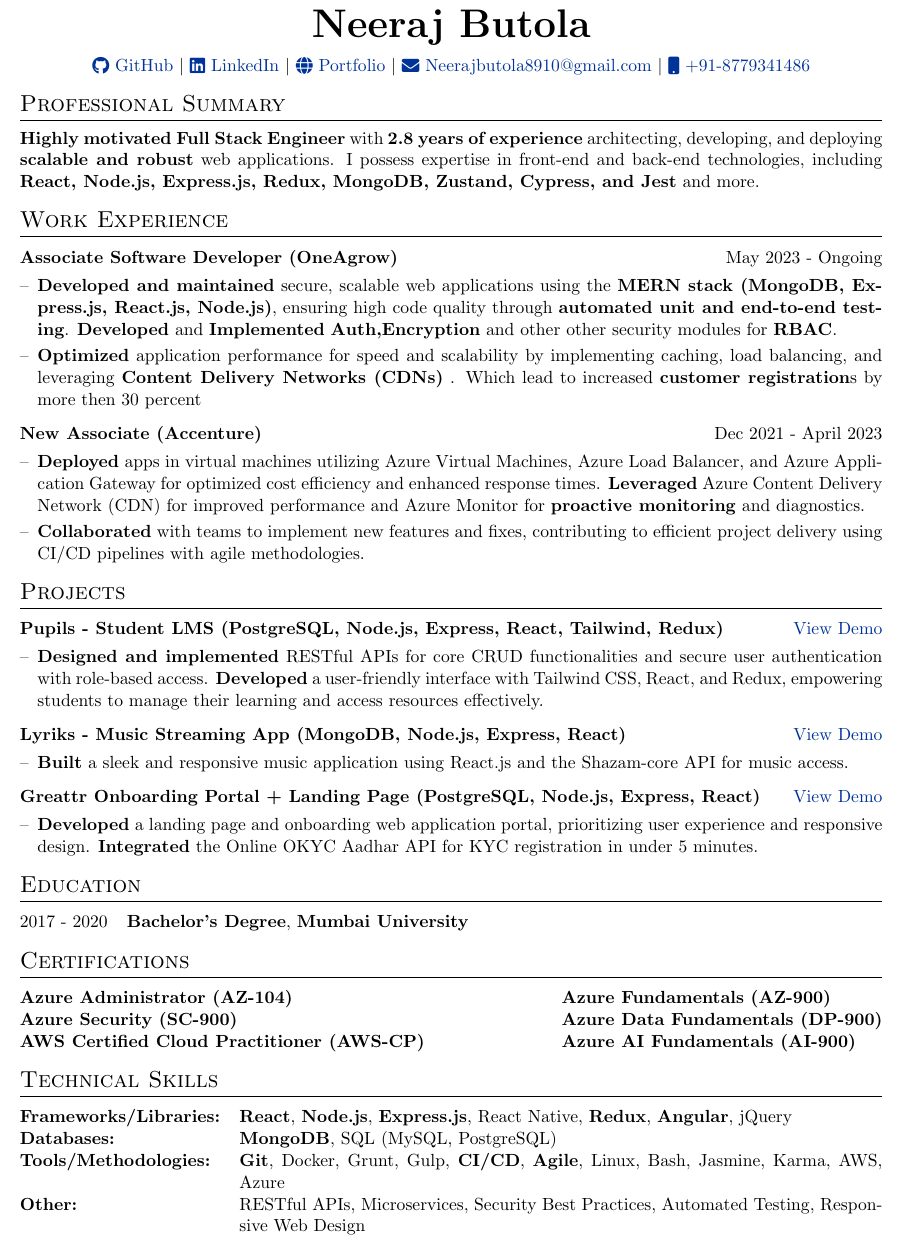
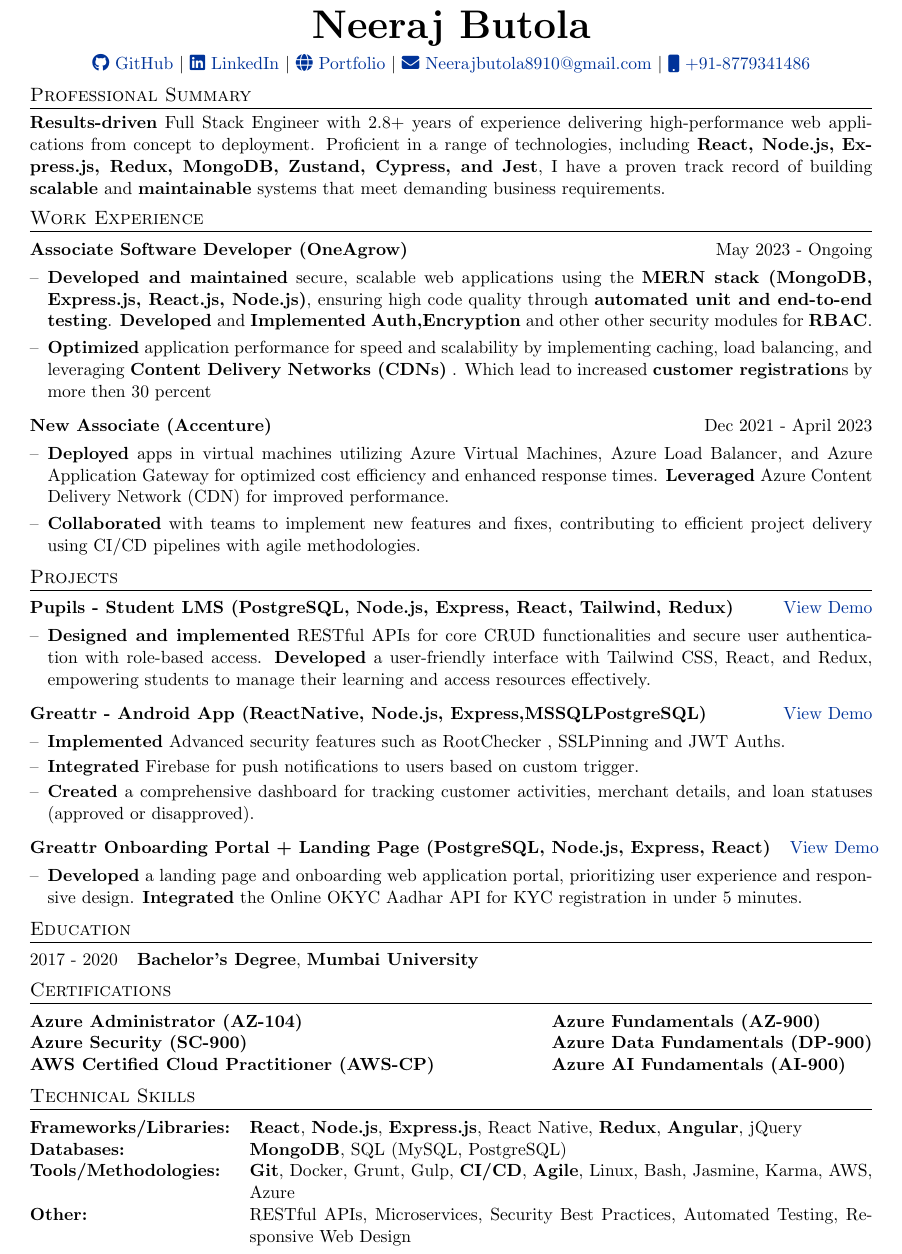
Before and after one commit to Frostdev7506/Automatic-resume, a LaTeX CV (Neeraj_Butola_Resume.tex): part of the page, cut so that both start at the same text. Compiled offline with pdfLaTeX.

Commit message:
Update Resume Content

```diff
--- a/Neeraj_Butola_Resume.tex
+++ b/Neeraj_Butola_Resume.tex
@@ -3,7 +3,7 @@
 %----------------------------------------------------------------------------------------
 
 % article class for customization
-\documentclass[a4paper,11pt]{article}
+\documentclass[a4paper,11pt]{article}  % Reduced font size to 10pt
 
 %----------------------------------------------------------------------------------------
 %	FONT
@@ -63,11 +66,11 @@
 %----------------------------------------------------------------------------------------
 
 \begin{tabularx}{\linewidth}{@{} C @{}}
-\Huge{\textbf{Neeraj Butola}} \\[7.5pt]
-\href{https://github.com/Frostdev7506}{\raisebox{-0.05\height}\faGithub\ GitHub} $|$
-\href{https://www.linkedin.com/in/neeraj-butola/?originalSubdomain=in}{\raisebox{-0.05\height}\faLinkedin\ LinkedIn} $|$
-\href{https://neerajbutola.netlify.app}{\raisebox{-0.05\height}\faGlobe\ Portfolio} $|$
-\href{mailto:Neerajbutola8910@gmail.com}{\raisebox{-0.05\height}\faEnvelope\ Neerajbutola8910@gmail.com} $|$
+\Huge{\textbf{Neeraj Butola}} \\[5.5pt]
+\href{https://github.com/Frostdev7506}{\raisebox{-0.02\height}\faGithub\ GitHub} $|$
+\href{https://www.linkedin.com/in/neeraj-butola/?originalSubdomain=in}{\raisebox{-0.02\height}\faLinkedin\ LinkedIn} $|$
+\href{https://neerajbutola.netlify.app}{\raisebox{-0.02\height}\faGlobe\ Portfolio} $|$
+\href{mailto:Neerajbutola8910@gmail.com}{\raisebox{-0.02\height}\faEnvelope\ Neerajbutola8910@gmail.com} $|$
 \href{tel:+918779341486}{\raisebox{-0.05\height}\faMobile\ +91-8779341486} \\
 \end{tabularx}
 
@@ -77,7 +80,7 @@
 
 \section{Professional Summary}
 
-\textbf{Highly motivated Full Stack Engineer} with \textbf{2.8 years of experience} architecting, developing, and deploying \textbf{scalable and robust} web applications.  I possess expertise in front-end and back-end technologies, including \textbf{React, Node.js, Express.js, Redux, MongoDB, Zustand, Cypress, and Jest} and more.
+\textbf{Results-driven} Full Stack Engineer with 2.8+ years of experience delivering high-performance web applications from concept to deployment. Proficient in a range of technologies, including \textbf{React, Node.js,} \textbf{Express.js, Redux, MongoDB, Zustand, Cypress, and Jest}, I have a proven track record of building \textbf{scalable} and \textbf{maintainable} systems that meet demanding business requirements.
 
 
 %----------------------------------------------------------------------------------------
@@ -103,7 +106,7 @@
 \multicolumn{2}{@{}X@{}}{
 \begin{minipage}[t]{\linewidth}
     \begin{itemize}[nosep,after=\strut, leftmargin=1em, itemsep=3pt]
-        \item[--] \textbf{Deployed} apps in virtual machines utilizing Azure Virtual Machines, Azure Load Balancer, and Azure Application Gateway for optimized cost efficiency and enhanced response times. \textbf{Leveraged} Azure Content Delivery Network (CDN) for improved performance and Azure Monitor for \textbf{proactive monitoring} and diagnostics.
+        \item[--] \textbf{Deployed} apps in virtual machines utilizing Azure Virtual Machines, Azure Load Balancer, and Azure Application Gateway for optimized cost efficiency and enhanced response times. \textbf{Leveraged} Azure Content Delivery Network (CDN) for improved performance.
         \item[--] \textbf{Collaborated} with teams to implement new features and fixes, contributing to efficient project delivery using CI/CD pipelines with agile methodologies.
     \end{itemize}
 \end{minipage}
@@ -127,19 +129,20 @@
 }
 \end{tabularx}
 
-
-
 \begin{tabularx}{\linewidth}{ @{}l r@{} }
-\textbf{Lyriks - Music Streaming App (MongoDB, Node.js, Express, React)} & \hfill \href{https://github.com/Frostdev7506/Lyriks}{View Demo} \\[3.75pt]
+\textbf{Greattr - Android App (ReactNative, Node.js, Express,MSSQLPostgreSQL)} & \hfill \href{https://github.com/Frostdev7506/Lyriks}{View Demo} \\[3.75pt]
 \multicolumn{2}{@{}X@{}}{
 \begin{minipage}[t]{\linewidth}
     \begin{itemize}[nosep,after=\strut, leftmargin=1em, itemsep=2pt]
-        \item[--] \textbf{Built} a sleek and responsive music application using React.js and the Shazam-core API for music access.
+ \item[--] \textbf{Implemented} Advanced security features such as RootChecker , SSLPinning and JWT Auths.
+
+ \item[--] \textbf{Integrated} Firebase for push notifications to users based on custom trigger.
+
+ \item[--] \textbf{Created} a comprehensive dashboard for tracking customer activities, merchant details, and loan statuses (approved or disapproved).
     \end{itemize}
 \end{minipage}
 }
 \end{tabularx}
-
 
 \begin{tabularx}{\linewidth}{ @{}l r@{} }
 \textbf{Greattr Onboarding Portal + Landing Page (PostgreSQL, Node.js, Express, React)} & \hfill \href{https://www.greattr.com}{View Demo} \\[3.75pt]
```
Also changed, not shown: Neeraj_Butola_Resume.tex (26 more changed lines).
